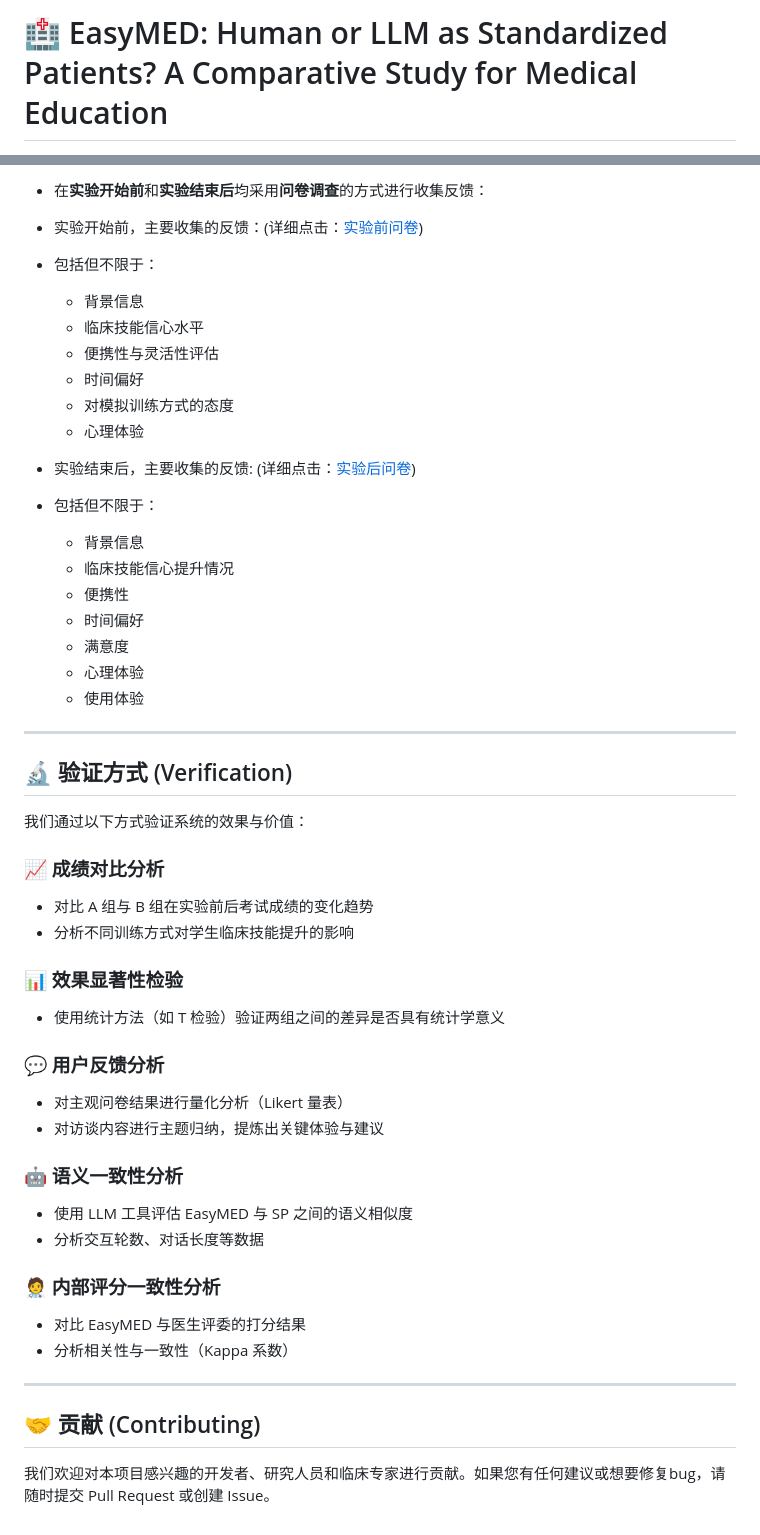
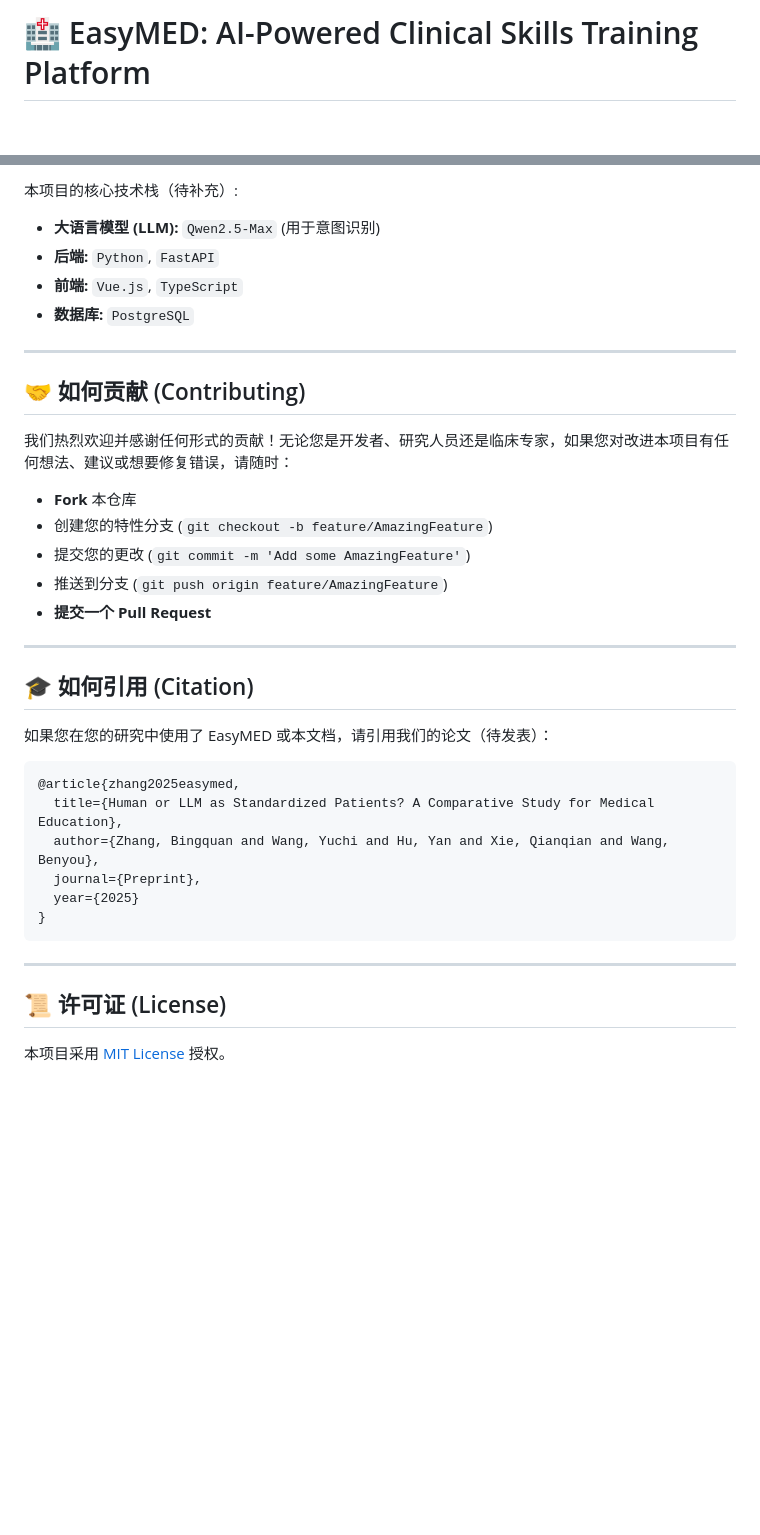
Before and after one commit to FreedomIntelligence/EasyMED, a Markdown page: README.md, 2 parts joined by grey strips. Drawn GitHub-style; blank space fills up the shorter version.

````diff
--- a/README.md
+++ b/README.md
@@ -1,2 +1,2 @@
-# 🏥 EasyMED: Human or LLM as Standardized Patients? A Comparative Study for Medical Education
+# 🏥 EasyMED: AI-Powered Clinical Skills Training Platform
 
@@ -135,58 +80,37 @@
-- 在**实验开始前**和**实验结束后**均采用**问卷调查**的方式进行收集反馈：
-- 实验开始前，主要收集的反馈：(详细点击：[实验前问卷](https://eegb6fzscd.feishu.cn/wiki/T7Nhws1Viisva9kF9hqcXgX2ned))
-
-- 包括但不限于：
-  - 背景信息
-  - 临床技能信心水平
-  - 便携性与灵活性评估
-  - 时间偏好
-  - 对模拟训练方式的态度
-  - 心理体验
-
-
-- 实验结束后，主要收集的反馈: (详细点击：[实验后问卷](https://eegb6fzscd.feishu.cn/wiki/CgO3wQ8Z5iN7vgkusgjcZymtnic))
-
-- 包括但不限于：
-  - 背景信息
-  - 临床技能信心提升情况
-  - 便携性
-  - 时间偏好
-  - 满意度
-  - 心理体验
-  - 使用体验
+本项目的核心技术栈（待补充）:
+* **大语言模型 (LLM):** `Qwen2.5-Max` (用于意图识别)
+* **后端:** `Python`, `FastAPI`
+* **前端:** `Vue.js`, `TypeScript`
+* **数据库:** `PostgreSQL`
 
 ---
 
-## 🔬 验证方式 (Verification)
+## 🤝 如何贡献 (Contributing)
 
-我们通过以下方式验证系统的效果与价值：
-
-### 📈 成绩对比分析
-
-- 对比 A 组与 B 组在实验前后考试成绩的变化趋势
-- 分析不同训练方式对学生临床技能提升的影响
-
-### 📊 效果显著性检验
-
-- 使用统计方法（如 T 检验）验证两组之间的差异是否具有统计学意义
-
-### 💬 用户反馈分析
-
-- 对主观问卷结果进行量化分析（Likert 量表）
-- 对访谈内容进行主题归纳，提炼出关键体验与建议
-
-### 🤖 语义一致性分析
-
-- 使用 LLM 工具评估 EasyMED 与 SP 之间的语义相似度
-- 分析交互轮数、对话长度等数据
-
-### 🧑‍⚕️ 内部评分一致性分析
-
-- 对比 EasyMED 与医生评委的打分结果
-- 分析相关性与一致性（Kappa 系数）
+我们热烈欢迎并感谢任何形式的贡献！无论您是开发者、研究人员还是临床专家，如果您对改进本项目有任何想法、建议或想要修复错误，请随时：
+* **Fork** 本仓库
+* 创建您的特性分支 (`git checkout -b feature/AmazingFeature`)
+* 提交您的更改 (`git commit -m 'Add some AmazingFeature'`)
+* 推送到分支 (`git push origin feature/AmazingFeature`)
+* **提交一个 Pull Request**
 
 ---
 
+## 🎓 如何引用 (Citation)
 
-## 🤝 贡献 (Contributing)
-我们欢迎对本项目感兴趣的开发者、研究人员和临床专家进行贡献。如果您有任何建议或想要修复bug，请随时提交 Pull Request 或创建 Issue。
+如果您在您的研究中使用了 EasyMED 或本文档，请引用我们的论文（待发表）：
+
+```bibtex
+@article{zhang2025easymed,
+  title={Human or LLM as Standardized Patients? A Comparative Study for Medical Education},
+  author={Zhang, Bingquan and Wang, Yuchi and Hu, Yan and Xie, Qianqian and Wang, Benyou},
+  journal={Preprint},
+  year={2025}
+}
+```
+
+---
+
+## 📜 许可证 (License)
+
+本项目采用 [MIT License](LICENSE.txt) 授权。
````
Also changed, not shown: other parts of README.md (+49 -104 lines).
